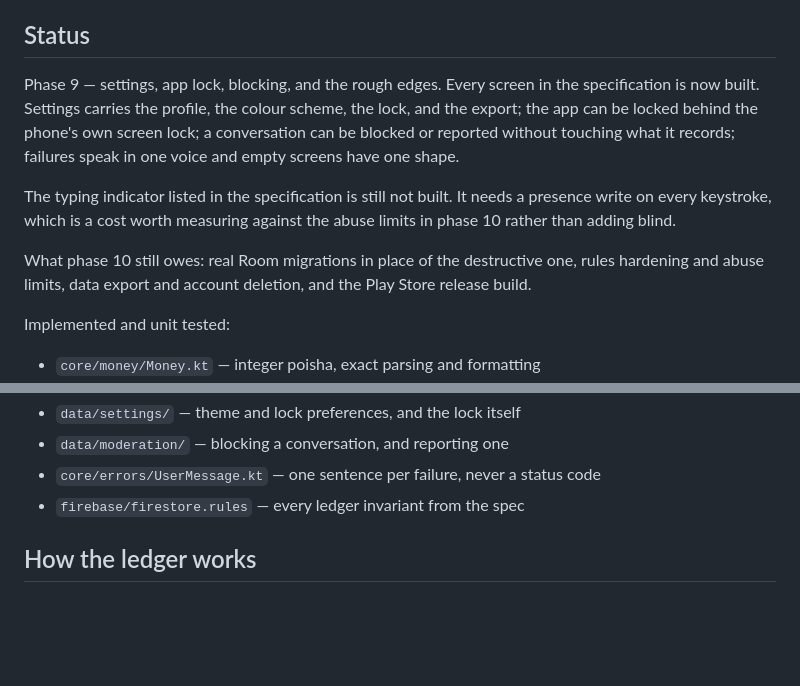
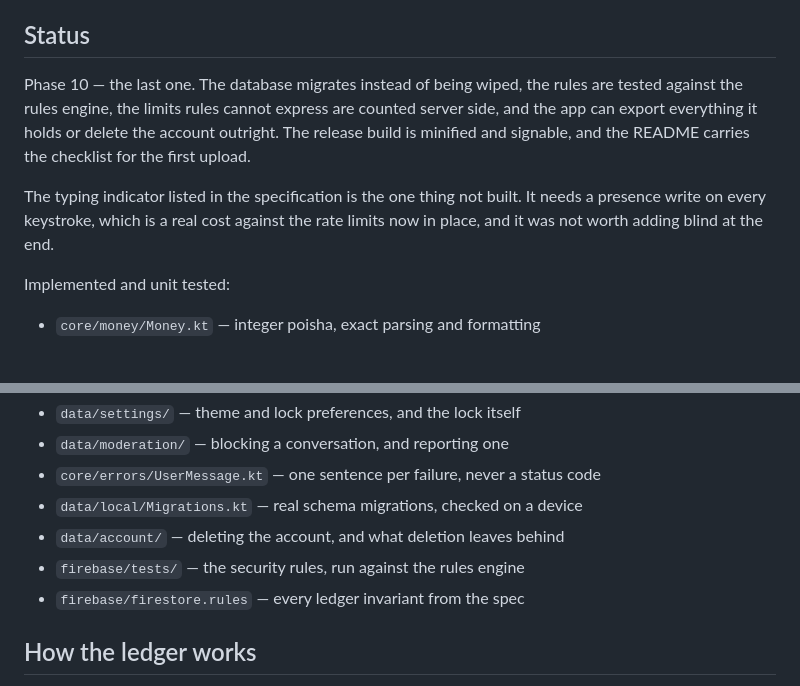
Before and after one commit to morshedkoli/paychat, a Markdown page: README.md, 2 parts joined by grey strips. Drawn GitHub-style; blank space fills up the shorter version.

Commit message:
Cover phase 10 in the README
Co-Authored-By: Claude Opus 5 <noreply@anthropic.com>

```diff
--- a/README.md
+++ b/README.md
@@ -7,19 +7,15 @@ Full specification and build plan: [docs/SPEC.md](docs/SPEC.md).
 
 ## Status
 
-Phase 9 — settings, app lock, blocking, and the rough edges. Every screen in
-the specification is now built. Settings carries the profile, the colour
-scheme, the lock, and the export; the app can be locked behind the phone's own
-screen lock; a conversation can be blocked or reported without touching what
-it records; failures speak in one voice and empty screens have one shape.
+Phase 10 — the last one. The database migrates instead of being wiped, the
+rules are tested against the rules engine, the limits rules cannot express
+are counted server side, and the app can export everything it holds or delete
+the account outright. The release build is minified and signable, and the
+README carries the checklist for the first upload.
 
-The typing indicator listed in the specification is still not built. It needs
-a presence write on every keystroke, which is a cost worth measuring against
-the abuse limits in phase 10 rather than adding blind.
-
-What phase 10 still owes: real Room migrations in place of the destructive
-one, rules hardening and abuse limits, data export and account deletion, and
-the Play Store release build.
+The typing indicator listed in the specification is the one thing not built.
+It needs a presence write on every keystroke, which is a real cost against
+the rate limits now in place, and it was not worth adding blind at the end.
 
 Implemented and unit tested:
 
@@ -42,6 +38,9 @@ Implemented and unit tested:
 - `data/settings/` — theme and lock preferences, and the lock itself
 - `data/moderation/` — blocking a conversation, and reporting one
 - `core/errors/UserMessage.kt` — one sentence per failure, never a status code
+- `data/local/Migrations.kt` — real schema migrations, checked on a device
+- `data/account/` — deleting the account, and what deletion leaves behind
+- `firebase/tests/` — the security rules, run against the rules engine
 - `firebase/firestore.rules` — every ledger invariant from the spec
 
 ## How the ledger works
```
